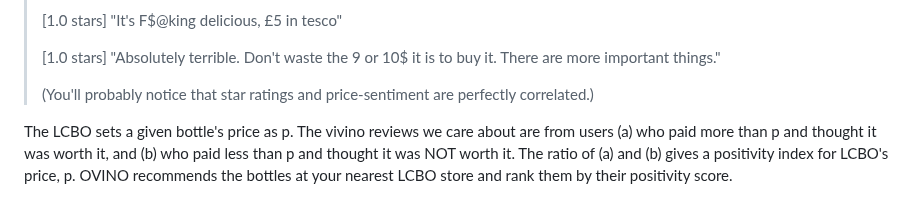
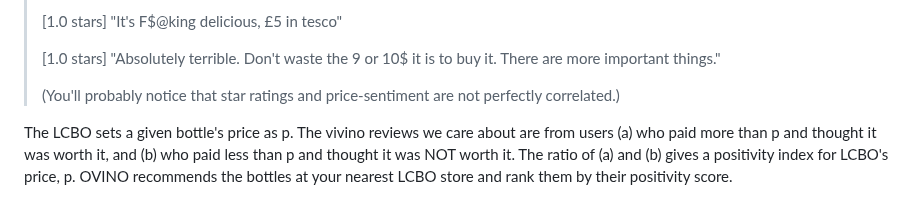
Before and after one commit to royourboat/ovino, a Markdown page: README.md, the part around the change. GitHub-like rendering.

```diff
--- a/README.md
+++ b/README.md
@@ -63,7 +63,7 @@ When I searched for a bottle on the popular wine app [Vivino](https://vivino.com
 >
 > [1.0 stars] "Absolutely terrible. Don't waste the 9 or 10$ it is to buy it. There are more important things."
 >
-> (You'll probably notice that star ratings and price-sentiment are perfectly correlated.)
+> (You'll probably notice that star ratings and price-sentiment are not perfectly correlated.)
 
 The LCBO sets a given bottle's price as p. The vivino reviews we care about are from users (a) who paid more than p and thought it was worth it, and (b) who paid less than p and thought it was NOT worth it. The ratio of (a) and (b) gives a positivity index for LCBO's price, p. OVINO recommends the bottles at your nearest LCBO store and rank them by their positivity score.
 
```
